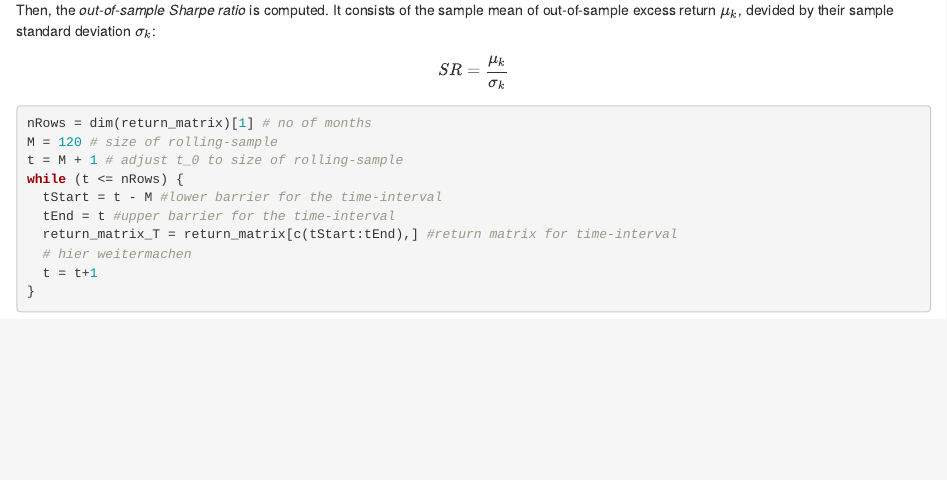
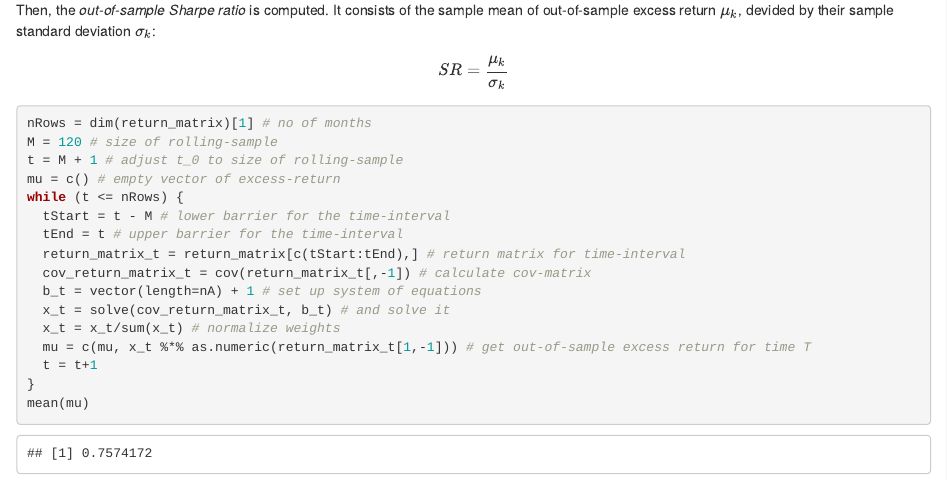
Before and after one commit to Larmor27/SPL_Portfolio_Project, an R Markdown document (philippjung/presentation.RMD): the page in a window 1100 px wide, from 1550 px down. Rendered offline with R 4.5, knitr and Pandoc, with nearby package versions.

Commit message:
feat: calculates returns for rolling sample

````diff
--- a/philippjung/presentation.RMD
+++ b/philippjung/presentation.RMD
@@ -46,11 +46,17 @@ $$SR = \dfrac{\mu_k}{\sigma_k}$$
 nRows = dim(return_matrix)[1] # no of months
 M = 120 # size of rolling-sample
 t = M + 1 # adjust t_0 to size of rolling-sample
+mu = c() # empty vector of excess-return
 while (t <= nRows) {
-  tStart = t - M #lower barrier for the time-interval
-  tEnd = t #upper barrier for the time-interval
-  return_matrix_T = return_matrix[c(tStart:tEnd),] #return matrix for time-interval
-  # hier weitermachen
+  tStart = t - M # lower barrier for the time-interval
+  tEnd = t # upper barrier for the time-interval
+  return_matrix_t = return_matrix[c(tStart:tEnd),] # return matrix for time-interval
+  cov_return_matrix_t = cov(return_matrix_t[,-1]) # calculate cov-matrix
+  b_t = vector(length=nA) + 1 # set up system of equations
+  x_t = solve(cov_return_matrix_t, b_t) # and solve it
+  x_t = x_t/sum(x_t) # normalize weights
+  mu = c(mu, x_t %*% as.numeric(return_matrix_t[1,-1])) # get out-of-sample excess return for time T
   t = t+1
 }
+mean(mu)
 ```
````
Also changed, not shown: philippjung/presentation.nb.html.
